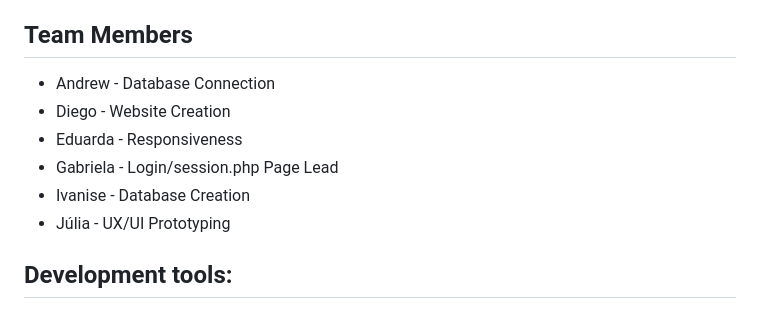
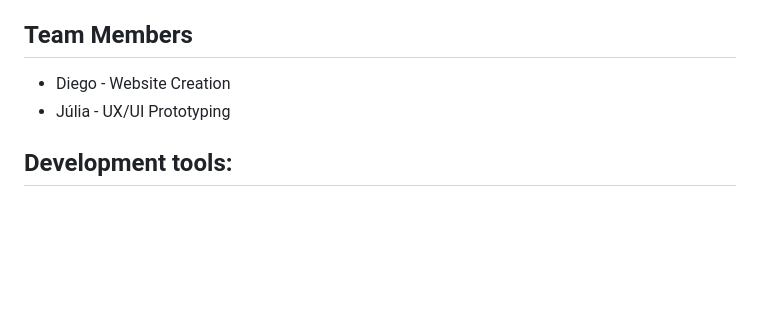
Before and after one commit to diegogomes28/LIFEacademia, a Markdown page: README.md, the part around the change. Rendered like a GitHub page; blank space fills up the shorter version.

Commit message:
Atualizando

```diff
--- a/README.md
+++ b/README.md
@@ -9,11 +9,7 @@ Once you complete the form and validate your information, you can access the stu
 Our web application ensures a positive and enjoyable user experience. The intuitive and user-friendly design, with easy and fast navigation, features the colors **yellow, purple, and white**. This departure from the norm aims to convey a message of **energy, positivity, and harmony**. The application also features clear action buttons and easy-to-fill forms.
 
 ## Team Members
-* Andrew - Database Connection
 * Diego - Website Creation
-* Eduarda - Responsiveness
-* Gabriela - Login/session.php Page Lead
-* Ivanise - Database Creation
 * Júlia - UX/UI Prototyping
 
 ## Development tools:
```
